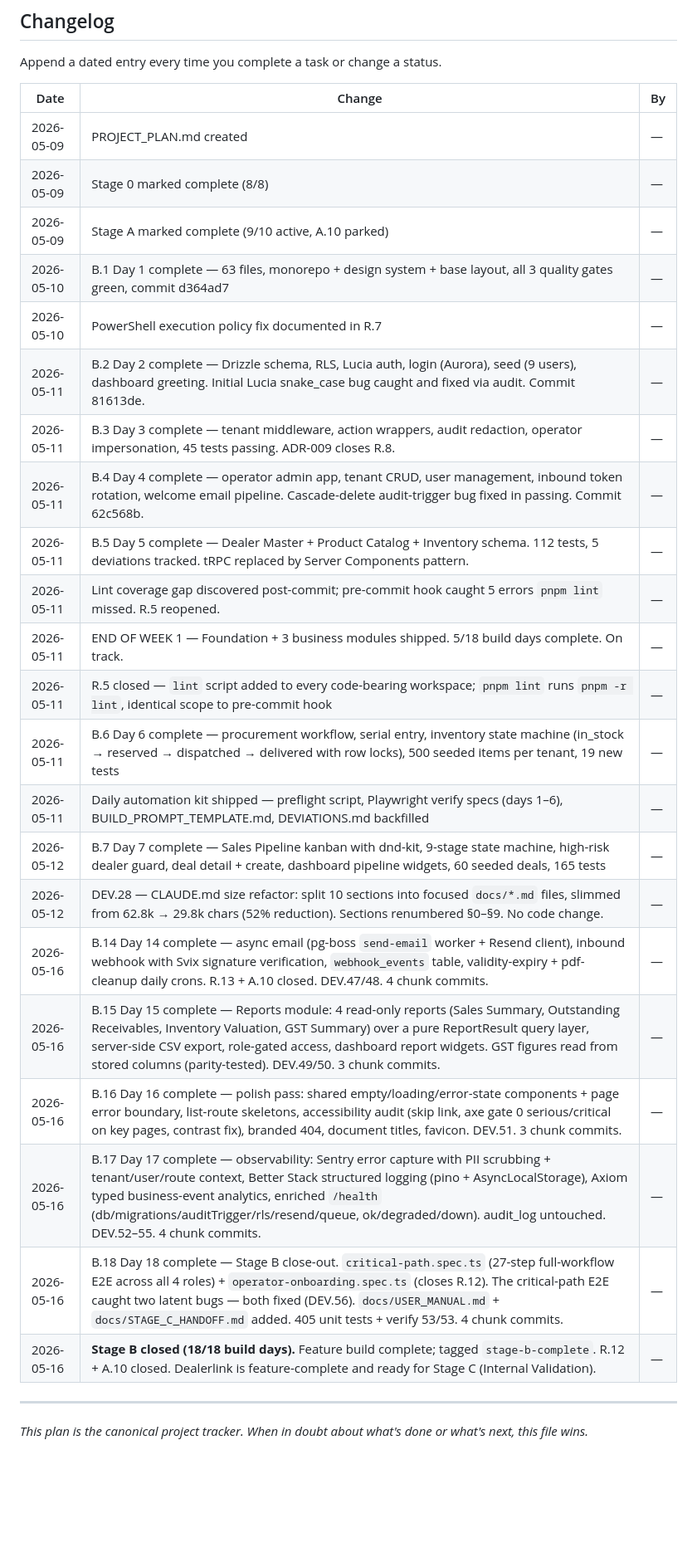
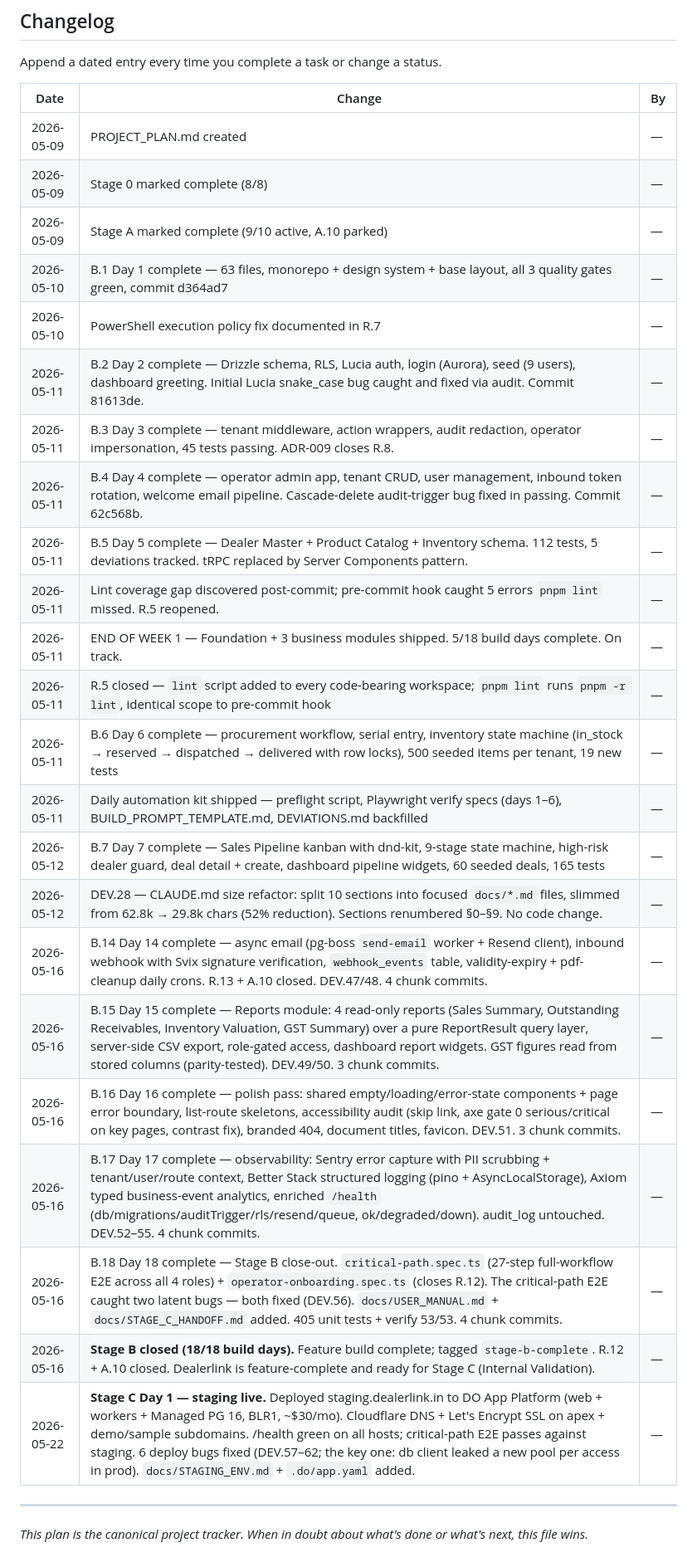
Before and after one commit to dealerlink/dealerlink, a Markdown page: PROJECT_PLAN.md, the part around one of its changes. Shown at 83% size. GitHub-like rendering; blank space fills up the shorter version.

```diff
--- a/PROJECT_PLAN.md
+++ b/PROJECT_PLAN.md
@@ -260,30 +286,31 @@ These items, if delayed, push the whole timeline:
 
 Append a dated entry every time you complete a task or change a status.
 
-| Date       | Change                                                                                                                                                                                                                                                                                                                                            | By  |
-| ---------- | ------------------------------------------------------------------------------------------------------------------------------------------------------------------------------------------------------------------------------------------------------------------------------------------------------------------------------------------------- | --- |
-| 2026-05-09 | PROJECT_PLAN.md created                                                                                                                                                                                                                                                                                                                           | —   |
-| 2026-05-09 | Stage 0 marked complete (8/8)                                                                                                                                                                                                                                                                                                                     | —   |
-| 2026-05-09 | Stage A marked complete (9/10 active, A.10 parked)                                                                                                                                                                                                                                                                                                | —   |
-| 2026-05-10 | B.1 Day 1 complete — 63 files, monorepo + design system + base layout, all 3 quality gates green, commit d364ad7                                                                                                                                                                                                                                  | —   |
-| 2026-05-10 | PowerShell execution policy fix documented in R.7                                                                                                                                                                                                                                                                                                 | —   |
-| 2026-05-11 | B.2 Day 2 complete — Drizzle schema, RLS, Lucia auth, login (Aurora), seed (9 users), dashboard greeting. Initial Lucia snake_case bug caught and fixed via audit. Commit 81613de.                                                                                                                                                                | —   |
-| 2026-05-11 | B.3 Day 3 complete — tenant middleware, action wrappers, audit redaction, operator impersonation, 45 tests passing. ADR-009 closes R.8.                                                                                                                                                                                                           | —   |
-| 2026-05-11 | B.4 Day 4 complete — operator admin app, tenant CRUD, user management, inbound token rotation, welcome email pipeline. Cascade-delete audit-trigger bug fixed in passing. Commit 62c568b.                                                                                                                                                         | —   |
-| 2026-05-11 | B.5 Day 5 complete — Dealer Master + Product Catalog + Inventory schema. 112 tests, 5 deviations tracked. tRPC replaced by Server Components pattern.                                                                                                                                                                                             | —   |
-| 2026-05-11 | Lint coverage gap discovered post-commit; pre-commit hook caught 5 errors `pnpm lint` missed. R.5 reopened.                                                                                                                                                                                                                                       | —   |
-| 2026-05-11 | END OF WEEK 1 — Foundation + 3 business modules shipped. 5/18 build days complete. On track.                                                                                                                                                                                                                                                      | —   |
-| 2026-05-11 | R.5 closed — `lint` script added to every code-bearing workspace; `pnpm lint` runs `pnpm -r lint`, identical scope to pre-commit hook                                                                                                                                                                                                             | —   |
-| 2026-05-11 | B.6 Day 6 complete — procurement workflow, serial entry, inventory state machine (in_stock → reserved → dispatched → delivered with row locks), 500 seeded items per tenant, 19 new tests                                                                                                                                                         | —   |
-| 2026-05-11 | Daily automation kit shipped — preflight script, Playwright verify specs (days 1–6), BUILD_PROMPT_TEMPLATE.md, DEVIATIONS.md backfilled                                                                                                                                                                                                           | —   |
-| 2026-05-12 | B.7 Day 7 complete — Sales Pipeline kanban with dnd-kit, 9-stage state machine, high-risk dealer guard, deal detail + create, dashboard pipeline widgets, 60 seeded deals, 165 tests                                                                                                                                                              | —   |
-| 2026-05-12 | DEV.28 — CLAUDE.md size refactor: split 10 sections into focused `docs/*.md` files, slimmed from 62.8k → 29.8k chars (52% reduction). Sections renumbered §0–§9. No code change.                                                                                                                                                                  | —   |
-| 2026-05-16 | B.14 Day 14 complete — async email (pg-boss `send-email` worker + Resend client), inbound webhook with Svix signature verification, `webhook_events` table, validity-expiry + pdf-cleanup daily crons. R.13 + A.10 closed. DEV.47/48. 4 chunk commits.                                                                                            | —   |
-| 2026-05-16 | B.15 Day 15 complete — Reports module: 4 read-only reports (Sales Summary, Outstanding Receivables, Inventory Valuation, GST Summary) over a pure ReportResult query layer, server-side CSV export, role-gated access, dashboard report widgets. GST figures read from stored columns (parity-tested). DEV.49/50. 3 chunk commits.                | —   |
-| 2026-05-16 | B.16 Day 16 complete — polish pass: shared empty/loading/error-state components + page error boundary, list-route skeletons, accessibility audit (skip link, axe gate 0 serious/critical on key pages, contrast fix), branded 404, document titles, favicon. DEV.51. 3 chunk commits.                                                             | —   |
-| 2026-05-16 | B.17 Day 17 complete — observability: Sentry error capture with PII scrubbing + tenant/user/route context, Better Stack structured logging (pino + AsyncLocalStorage), Axiom typed business-event analytics, enriched `/health` (db/migrations/auditTrigger/rls/resend/queue, ok/degraded/down). audit_log untouched. DEV.52–55. 4 chunk commits. | —   |
-| 2026-05-16 | B.18 Day 18 complete — Stage B close-out. `critical-path.spec.ts` (27-step full-workflow E2E across all 4 roles) + `operator-onboarding.spec.ts` (closes R.12). The critical-path E2E caught two latent bugs — both fixed (DEV.56). `docs/USER_MANUAL.md` + `docs/STAGE_C_HANDOFF.md` added. 405 unit tests + verify 53/53. 4 chunk commits.      | —   |
-| 2026-05-16 | **Stage B closed (18/18 build days).** Feature build complete; tagged `stage-b-complete`. R.12 + A.10 closed. Dealerlink is feature-complete and ready for Stage C (Internal Validation).                                                                                                                                                         | —   |
+| Date       | Change                                                                                                                                                                                                                                                                                                                                                                                                                     | By  |
+| ---------- | -------------------------------------------------------------------------------------------------------------------------------------------------------------------------------------------------------------------------------------------------------------------------------------------------------------------------------------------------------------------------------------------------------------------------- | --- |
+| 2026-05-09 | PROJECT_PLAN.md created                                                                                                                                                                                                                                                                                                                                                                                                    | —   |
+| 2026-05-09 | Stage 0 marked complete (8/8)                                                                                                                                                                                                                                                                                                                                                                                              | —   |
+| 2026-05-09 | Stage A marked complete (9/10 active, A.10 parked)                                                                                                                                                                                                                                                                                                                                                                         | —   |
+| 2026-05-10 | B.1 Day 1 complete — 63 files, monorepo + design system + base layout, all 3 quality gates green, commit d364ad7                                                                                                                                                                                                                                                                                                           | —   |
+| 2026-05-10 | PowerShell execution policy fix documented in R.7                                                                                                                                                                                                                                                                                                                                                                          | —   |
+| 2026-05-11 | B.2 Day 2 complete — Drizzle schema, RLS, Lucia auth, login (Aurora), seed (9 users), dashboard greeting. Initial Lucia snake_case bug caught and fixed via audit. Commit 81613de.                                                                                                                                                                                                                                         | —   |
+| 2026-05-11 | B.3 Day 3 complete — tenant middleware, action wrappers, audit redaction, operator impersonation, 45 tests passing. ADR-009 closes R.8.                                                                                                                                                                                                                                                                                    | —   |
+| 2026-05-11 | B.4 Day 4 complete — operator admin app, tenant CRUD, user management, inbound token rotation, welcome email pipeline. Cascade-delete audit-trigger bug fixed in passing. Commit 62c568b.                                                                                                                                                                                                                                  | —   |
+| 2026-05-11 | B.5 Day 5 complete — Dealer Master + Product Catalog + Inventory schema. 112 tests, 5 deviations tracked. tRPC replaced by Server Components pattern.                                                                                                                                                                                                                                                                      | —   |
+| 2026-05-11 | Lint coverage gap discovered post-commit; pre-commit hook caught 5 errors `pnpm lint` missed. R.5 reopened.                                                                                                                                                                                                                                                                                                                | —   |
+| 2026-05-11 | END OF WEEK 1 — Foundation + 3 business modules shipped. 5/18 build days complete. On track.                                                                                                                                                                                                                                                                                                                               | —   |
+| 2026-05-11 | R.5 closed — `lint` script added to every code-bearing workspace; `pnpm lint` runs `pnpm -r lint`, identical scope to pre-commit hook                                                                                                                                                                                                                                                                                      | —   |
+| 2026-05-11 | B.6 Day 6 complete — procurement workflow, serial entry, inventory state machine (in_stock → reserved → dispatched → delivered with row locks), 500 seeded items per tenant, 19 new tests                                                                                                                                                                                                                                  | —   |
+| 2026-05-11 | Daily automation kit shipped — preflight script, Playwright verify specs (days 1–6), BUILD_PROMPT_TEMPLATE.md, DEVIATIONS.md backfilled                                                                                                                                                                                                                                                                                    | —   |
+| 2026-05-12 | B.7 Day 7 complete — Sales Pipeline kanban with dnd-kit, 9-stage state machine, high-risk dealer guard, deal detail + create, dashboard pipeline widgets, 60 seeded deals, 165 tests                                                                                                                                                                                                                                       | —   |
+| 2026-05-12 | DEV.28 — CLAUDE.md size refactor: split 10 sections into focused `docs/*.md` files, slimmed from 62.8k → 29.8k chars (52% reduction). Sections renumbered §0–§9. No code change.                                                                                                                                                                                                                                           | —   |
+| 2026-05-16 | B.14 Day 14 complete — async email (pg-boss `send-email` worker + Resend client), inbound webhook with Svix signature verification, `webhook_events` table, validity-expiry + pdf-cleanup daily crons. R.13 + A.10 closed. DEV.47/48. 4 chunk commits.                                                                                                                                                                     | —   |
+| 2026-05-16 | B.15 Day 15 complete — Reports module: 4 read-only reports (Sales Summary, Outstanding Receivables, Inventory Valuation, GST Summary) over a pure ReportResult query layer, server-side CSV export, role-gated access, dashboard report widgets. GST figures read from stored columns (parity-tested). DEV.49/50. 3 chunk commits.                                                                                         | —   |
+| 2026-05-16 | B.16 Day 16 complete — polish pass: shared empty/loading/error-state components + page error boundary, list-route skeletons, accessibility audit (skip link, axe gate 0 serious/critical on key pages, contrast fix), branded 404, document titles, favicon. DEV.51. 3 chunk commits.                                                                                                                                      | —   |
+| 2026-05-16 | B.17 Day 17 complete — observability: Sentry error capture with PII scrubbing + tenant/user/route context, Better Stack structured logging (pino + AsyncLocalStorage), Axiom typed business-event analytics, enriched `/health` (db/migrations/auditTrigger/rls/resend/queue, ok/degraded/down). audit_log untouched. DEV.52–55. 4 chunk commits.                                                                          | —   |
+| 2026-05-16 | B.18 Day 18 complete — Stage B close-out. `critical-path.spec.ts` (27-step full-workflow E2E across all 4 roles) + `operator-onboarding.spec.ts` (closes R.12). The critical-path E2E caught two latent bugs — both fixed (DEV.56). `docs/USER_MANUAL.md` + `docs/STAGE_C_HANDOFF.md` added. 405 unit tests + verify 53/53. 4 chunk commits.                                                                               | —   |
+| 2026-05-16 | **Stage B closed (18/18 build days).** Feature build complete; tagged `stage-b-complete`. R.12 + A.10 closed. Dealerlink is feature-complete and ready for Stage C (Internal Validation).                                                                                                                                                                                                                                  | —   |
+| 2026-05-22 | **Stage C Day 1 — staging live.** Deployed staging.dealerlink.in to DO App Platform (web + workers + Managed PG 16, BLR1, ~$30/mo). Cloudflare DNS + Let's Encrypt SSL on apex + demo/sample subdomains. /health green on all hosts; critical-path E2E passes against staging. 6 deploy bugs fixed (DEV.57–62; the key one: db client leaked a new pool per access in prod). `docs/STAGING_ENV.md` + `.do/app.yaml` added. | —   |
 
 ---
 
```
Also changed, not shown: other parts of PROJECT_PLAN.md (+35 -9 lines), docs/STAGING_ENV.md (added, +133 -0 lines).
